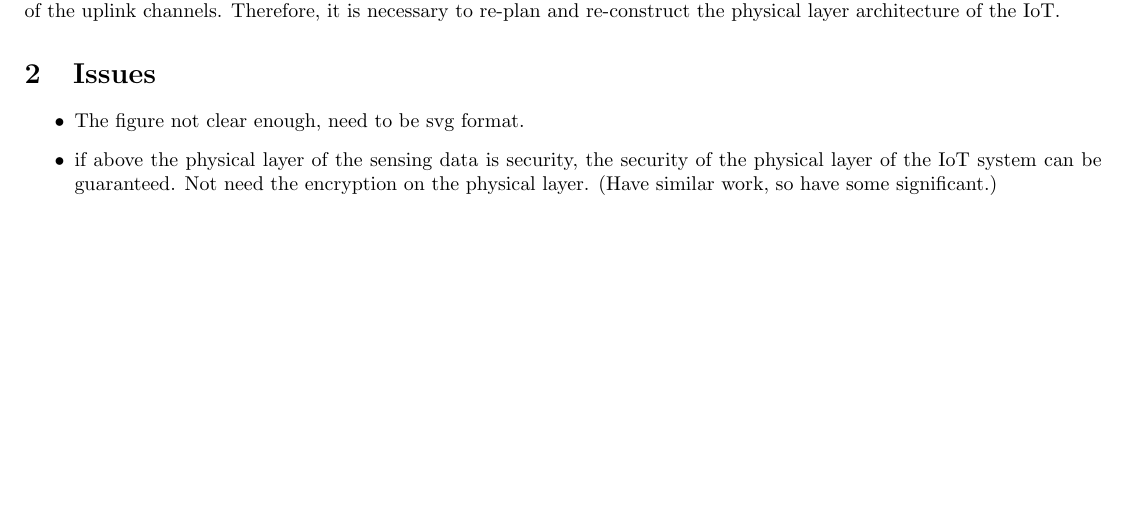
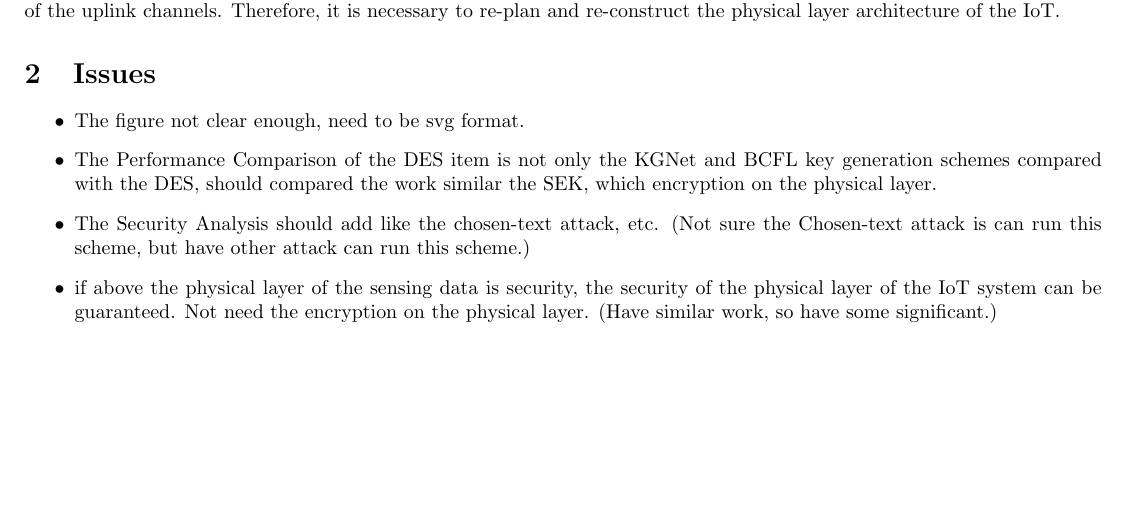
Before and after one commit to jiahaoxiang2000/TempWrite, a LaTeX document (review/DSE/Dynamic Slicing Encryption.tex): part of the page, cut so that both start at the same text. Compiled offline with pdfLaTeX.

Commit message:
feat(review/DSE): update LaTeX document with additional review comments and suggestions

```diff
--- a/review/DSE/Dynamic Slicing Encryption.tex
+++ b/review/DSE/Dynamic Slicing Encryption.tex
@@ -29,6 +29,8 @@ However, the above schemes or protocols based on the traditional architecture la
 
 \begin{itemize}
   \item The figure not clear enough, need to be svg format.
+  \item The Performance Comparison of the DES item is not only the KGNet and BCFL key generation schemes compared with the DES, should compared the work similar the SEK, which encryption on the physical layer.
+  \item The Security Analysis should add like the chosen-text attack, etc. (Not sure the Chosen-text attack is can run this scheme, but have other attack can run this scheme.)
   \item if above the physical layer of the sensing data is security, the security of the physical layer of the IoT system can be guaranteed. Not need the encryption on the physical layer. (Have similar work, so have some significant.)
 \end{itemize}
 
```
Also changed, not shown: review/DSE/Dynamic Slicing Encryption.pdf.
